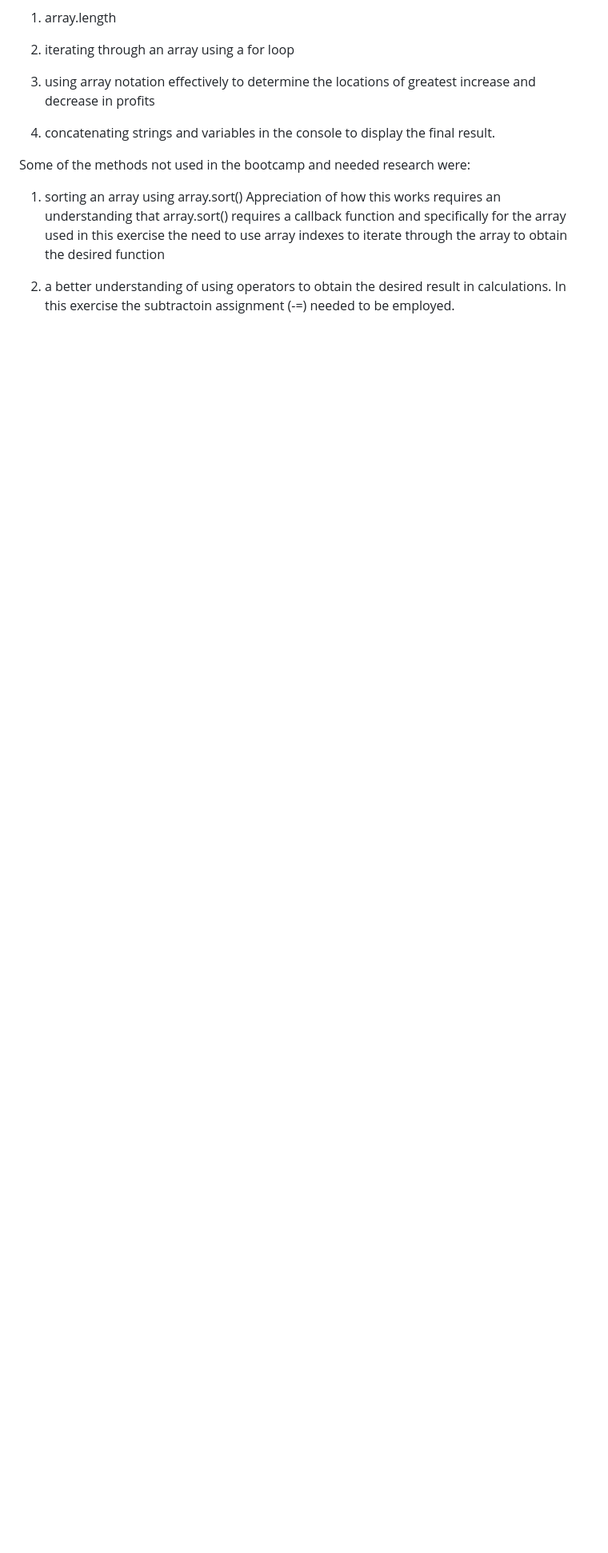
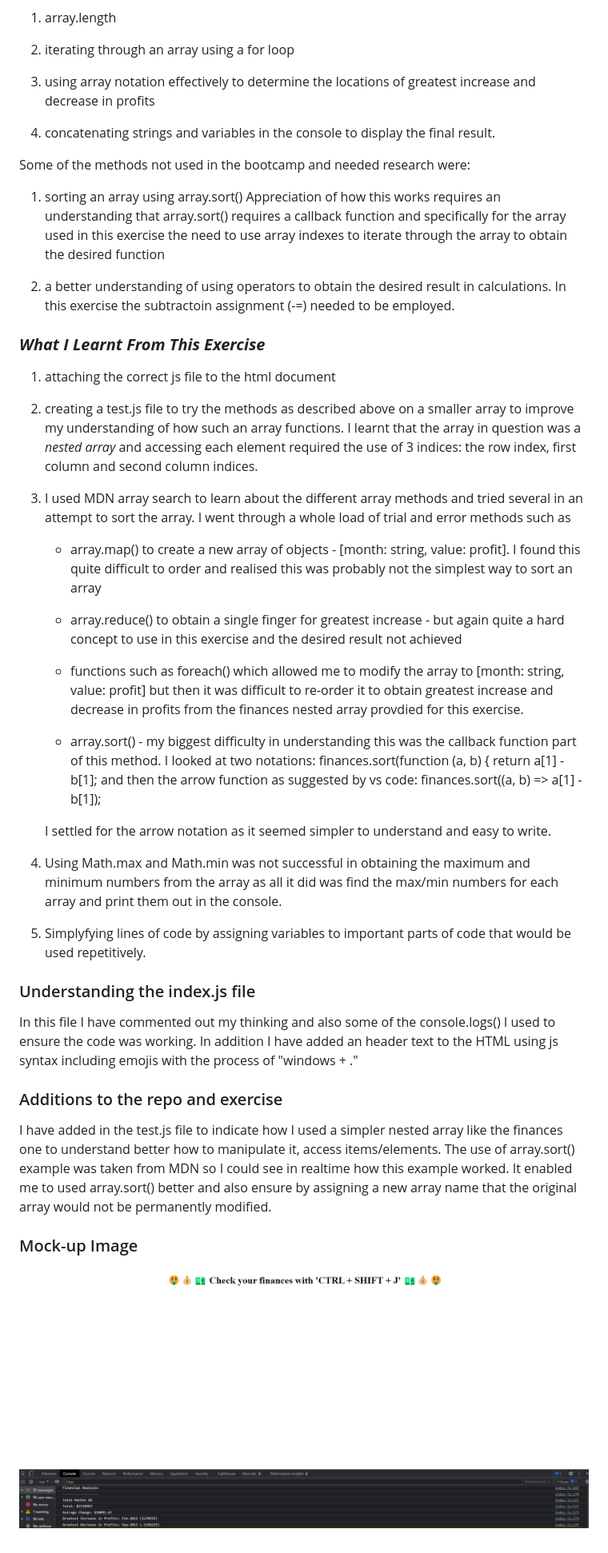
Before and after one commit to deeps106/Console-Finances, a Markdown page: Readme.md, the part around the change. Shown: that part at 80% size. Rendered like a GitHub page; pictures changed too: starter/images/Screenshot_20230214_125347.png (added); blank space fills up the shorter version.

Commit message:
new header added to html and .png to readme

```diff
--- a/Readme.md
+++ b/Readme.md
@@ -16,3 +16,34 @@ Some of the methods not used in the bootcamp and needed research were:
 1. sorting an array using array.sort() Appreciation of how this works requires an understanding that array.sort() requires a callback function and specifically for the array used in this exercise the need to use array indexes to iterate through the array to obtain the desired function
 
 2. a better understanding of using operators to obtain the desired result in calculations. In this exercise the subtractoin assignment (-=) needed to be employed.
+
+### ***What I Learnt From This Exercise***
+
+1. attaching the correct js file to the html document
+2. creating a test.js file to try the methods as described above on a smaller array to improve my understanding of how such an array functions. I learnt that the array in question was a _nested array_ and accessing each element required the use of 3 indices: the row index, first column and second column indices.
+3. I used MDN array search to learn about the different array methods and tried several in an attempt to sort the array. I went through a whole load of trial and error methods such as
+
+    * array.map() to create a new array of objects - [month: string, value: profit]. I found this quite difficult to order and realised this was probably not the simplest way to sort an array
+
+    * array.reduce() to obtain a single finger for greatest increase - but again quite a hard concept to use in this exercise and the desired result not achieved
+
+    * functions such as foreach() which allowed me to modify the array to [month: string, value: profit] but then it was difficult to re-order it to obtain greatest increase and decrease in profits from the finances nested array provdied for this exercise.
+
+    * array.sort() - my biggest difficulty in understanding this was the callback function part of this method. I looked at two notations: finances.sort(function (a, b) {
+    return a[1] - b[1]; and then the arrow function as suggested by vs code: finances.sort((a, b) => a[1] - b[1]);
+
+    I settled for the arrow notation as it seemed simpler to understand and easy to write.
+
+4. Using Math.max and Math.min was not successful in obtaining the maximum and minimum numbers from the array as all it did was find the max/min numbers for each array and print them out in the console.
+
+5. Simplyfying lines of code by assigning variables to important parts of code that would be used repetitively.
+
+### Understanding the index.js file
+In this file I have commented out my thinking and also some of the console.logs() I used to ensure the code was working. In addition I have added an header text to the HTML using js syntax including emojis with the process of "windows + ."
+
+### Additions to the repo and exercise
+I have added in the test.js file to indicate how I used a simpler nested array like the finances one to understand better how to manipulate it, access items/elements. The use of array.sort() example was taken from MDN so I could see in realtime how this example worked. It enabled me to used array.sort() better and also ensure by assigning a new array name that the original array would not be permanently modified.
+
+### Mock-up Image
+
+![Alt text](starter/images/Screenshot_20230214_125347.png)
```
Also changed, not shown: 1 other file.
